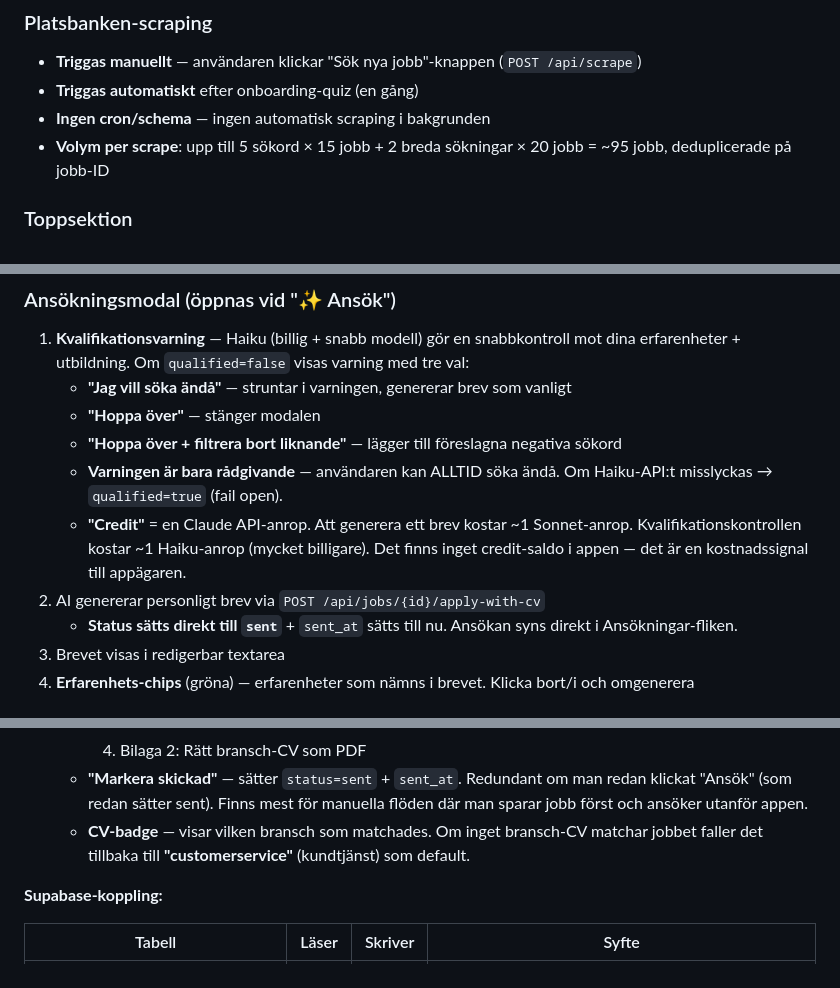
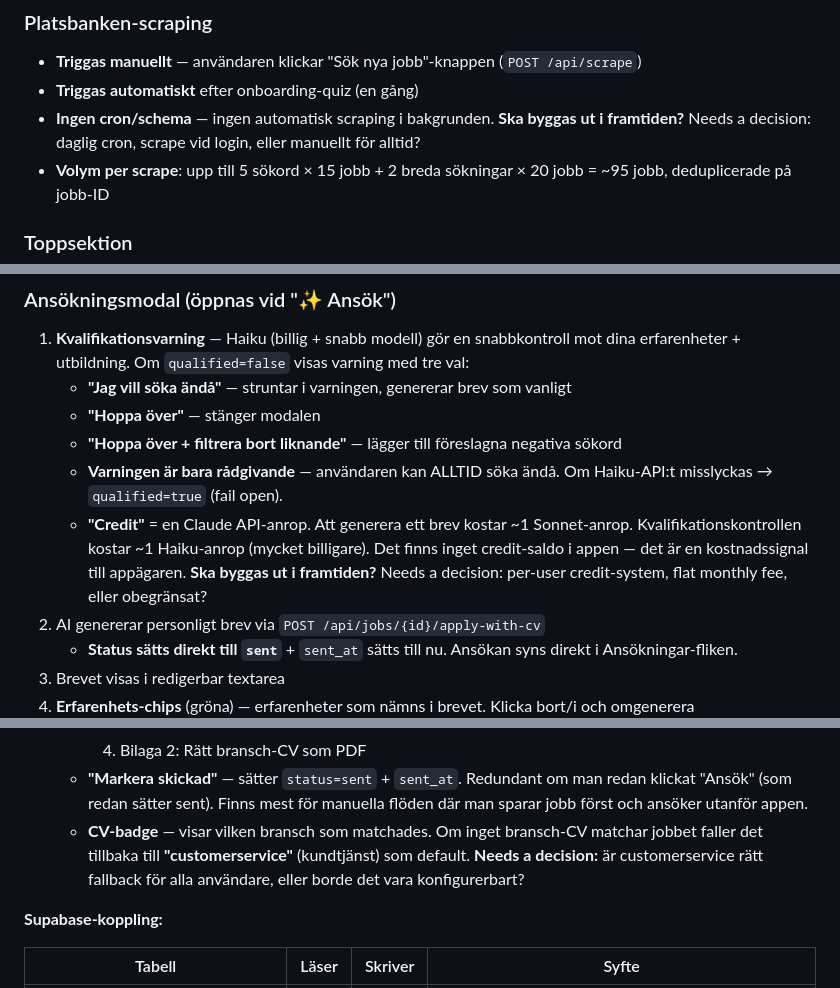
Before and after one commit to linneamoritznyc/antiapathyjobportal, a Markdown page: v2/FEATURES.md, 3 parts joined by grey strips. Rendered like a GitHub page.

```diff
--- a/v2/FEATURES.md
+++ b/v2/FEATURES.md
@@ -87,7 +88,7 @@ Visar jobb som skrapats från Platsbanken och som har **kontakt-e-post** (= kan
 ### Platsbanken-scraping
 - **Triggas manuellt** — användaren klickar "Sök nya jobb"-knappen (`POST /api/scrape`)
 - **Triggas automatiskt** efter onboarding-quiz (en gång)
-- **Ingen cron/schema** — ingen automatisk scraping i bakgrunden
+- **Ingen cron/schema** — ingen automatisk scraping i bakgrunden. **Ska byggas ut i framtiden?** Needs a decision: daglig cron, scrape vid login, eller manuellt för alltid?
 - **Volym per scrape**: upp till 5 sökord × 15 jobb + 2 breda sökningar × 20 jobb = ~95 jobb, deduplicerade på jobb-ID
 
 ### Toppsektion
@@ -112,7 +113,7 @@ Varje kort visar:
    - **"Hoppa över"** — stänger modalen
    - **"Hoppa över + filtrera bort liknande"** — lägger till föreslagna negativa sökord
    - **Varningen är bara rådgivande** — användaren kan ALLTID söka ändå. Om Haiku-API:t misslyckas → `qualified=true` (fail open).
-   - **"Credit"** = en Claude API-anrop. Att generera ett brev kostar ~1 Sonnet-anrop. Kvalifikationskontrollen kostar ~1 Haiku-anrop (mycket billigare). Det finns inget credit-saldo i appen — det är en kostnadssignal till appägaren.
+   - **"Credit"** = en Claude API-anrop. Att generera ett brev kostar ~1 Sonnet-anrop. Kvalifikationskontrollen kostar ~1 Haiku-anrop (mycket billigare). Det finns inget credit-saldo i appen — det är en kostnadssignal till appägaren. **Ska byggas ut i framtiden?** Needs a decision: per-user credit-system, flat monthly fee, eller obegränsat?
 2. AI genererar personligt brev via `POST /api/jobs/{id}/apply-with-cv`
    - **Status sätts direkt till `sent`** + `sent_at` sätts till nu. Ansökan syns direkt i Ansökningar-fliken.
 3. Brevet visas i redigerbar textarea
@@ -131,7 +132,7 @@ Varje kort visar:
       3. Bilaga 1: Personligt brev som PDF
       4. Bilaga 2: Rätt bransch-CV som PDF
     - **"Markera skickad"** — sätter `status=sent` + `sent_at`. Redundant om man redan klickat "Ansök" (som redan sätter sent). Finns mest för manuella flöden där man sparar jobb först och ansöker utanför appen.
-    - **CV-badge** — visar vilken bransch som matchades. Om inget bransch-CV matchar jobbet faller det tillbaka till **"customerservice"** (kundtjänst) som default.
+    - **CV-badge** — visar vilken bransch som matchades. Om inget bransch-CV matchar jobbet faller det tillbaka till **"customerservice"** (kundtjänst) som default. **Needs a decision:** är customerservice rätt fallback för alla användare, eller borde det vara konfigurerbart?
 
 **Supabase-koppling:**
 
```
Also changed, not shown: other parts of v2/FEATURES.md (+17 -14 lines).
